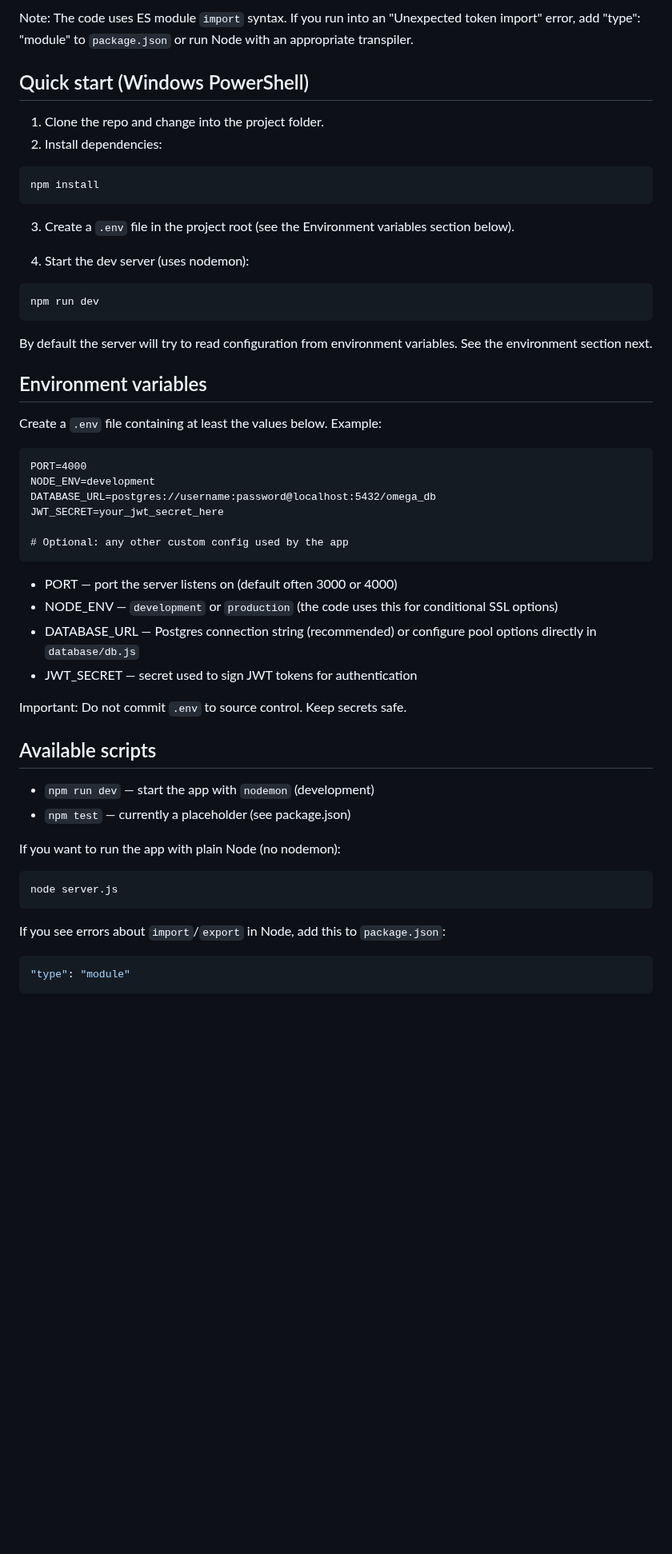
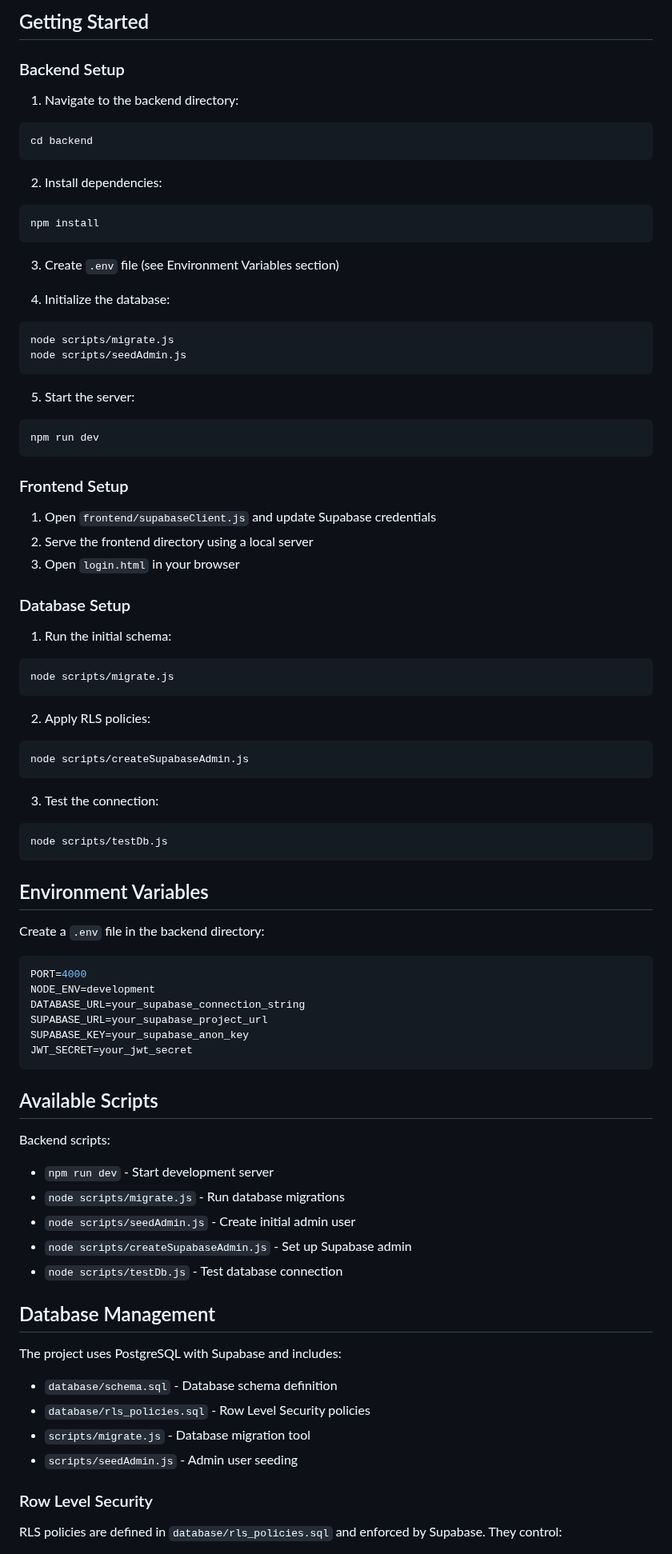
Before and after one commit to Nelly6002/Omega-admin-backend, a Markdown page: README.md, the part around one of its changes. Shown at 80% size. GitHub-like rendering; blank space fills up the shorter version.

````diff
--- a/README.md
+++ b/README.md
@@ -35,59 +75,94 @@ This project is a Node.js / Express backend that exposes endpoints for authentic
 
-Note: The code uses ES module `import` syntax. If you run into an "Unexpected token import" error, add "type": "module" to `package.json` or run Node with an appropriate transpiler.
+## Getting Started
 
-## Quick start (Windows PowerShell)
+### Backend Setup
 
-1. Clone the repo and change into the project folder.
+1. Navigate to the backend directory:
+
+```bash
+cd backend
+```
+
 2. Install dependencies:
 
-```powershell
+```bash
 npm install
 ```
 
-3. Create a `.env` file in the project root (see the Environment variables section below).
+3. Create `.env` file (see Environment Variables section)
 
-4. Start the dev server (uses nodemon):
+4. Initialize the database:
 
-```powershell
+```bash
+node scripts/migrate.js
+node scripts/seedAdmin.js
+```
+
+5. Start the server:
+
+```bash
 npm run dev
 ```
 
-By default the server will try to read configuration from environment variables. See the environment section next.
+### Frontend Setup
 
-## Environment variables
+1. Open `frontend/supabaseClient.js` and update Supabase credentials
+2. Serve the frontend directory using a local server
+3. Open `login.html` in your browser
 
-Create a `.env` file containing at least the values below. Example:
+### Database Setup
 
+1. Run the initial schema:
+
+```bash
+node scripts/migrate.js
 ```
+
+2. Apply RLS policies:
+
+```bash
+node scripts/createSupabaseAdmin.js
+```
+
+3. Test the connection:
+
+```bash
+node scripts/testDb.js
+```
+
+## Environment Variables
+
+Create a `.env` file in the backend directory:
+
+```env
 PORT=4000
 NODE_ENV=development
-DATABASE_URL=postgres://username:password@localhost:5432/omega_db
-JWT_SECRET=your_jwt_secret_here
-
-# Optional: any other custom config used by the app
+DATABASE_URL=your_supabase_connection_string
+SUPABASE_URL=your_supabase_project_url
+SUPABASE_KEY=your_supabase_anon_key
+JWT_SECRET=your_jwt_secret
 ```
 
-- PORT — port the server listens on (default often 3000 or 4000)
-- NODE_ENV — `development` or `production` (the code uses this for conditional SSL options)
-- DATABASE_URL — Postgres connection string (recommended) or configure pool options directly in `database/db.js`
-- JWT_SECRET — secret used to sign JWT tokens for authentication
+## Available Scripts
 
-Important: Do not commit `.env` to source control. Keep secrets safe.
+Backend scripts:
 
-## Available scripts
+- `npm run dev` - Start development server
+- `node scripts/migrate.js` - Run database migrations
+- `node scripts/seedAdmin.js` - Create initial admin user
+- `node scripts/createSupabaseAdmin.js` - Set up Supabase admin
+- `node scripts/testDb.js` - Test database connection
 
-- `npm run dev` — start the app with `nodemon` (development)
-- `npm test` — currently a placeholder (see package.json)
+## Database Management
 
-If you want to run the app with plain Node (no nodemon):
+The project uses PostgreSQL with Supabase and includes:
 
-```powershell
-node server.js
-```
+- `database/schema.sql` - Database schema definition
+- `database/rls_policies.sql` - Row Level Security policies
+- `scripts/migrate.js` - Database migration tool
+- `scripts/seedAdmin.js` - Admin user seeding
 
-If you see errors about `import`/`export` in Node, add this to `package.json`:
+### Row Level Security
 
-```json
-"type": "module"
-```
+RLS policies are defined in `database/rls_policies.sql` and enforced by Supabase. They control:
 
````
Also changed, not shown: other parts of README.md (+91 -76 lines).
